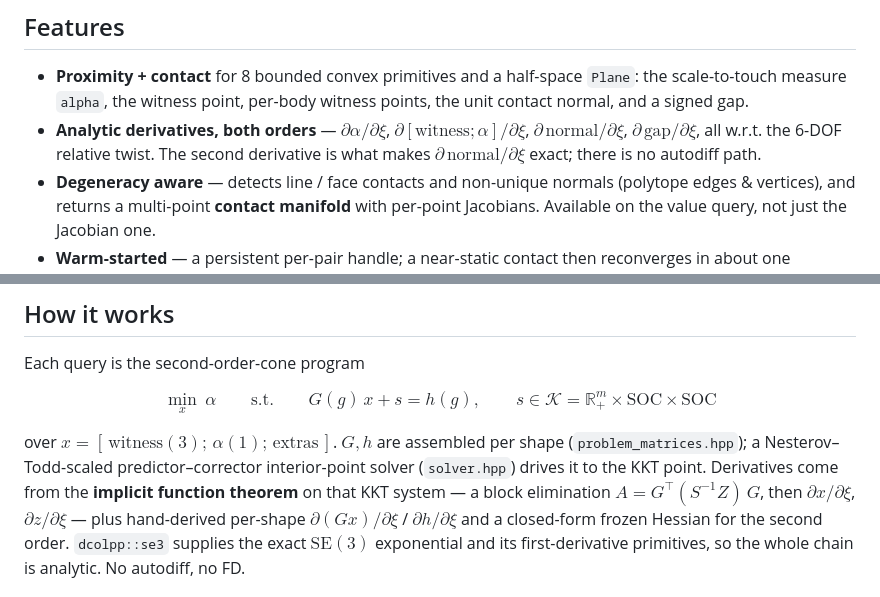
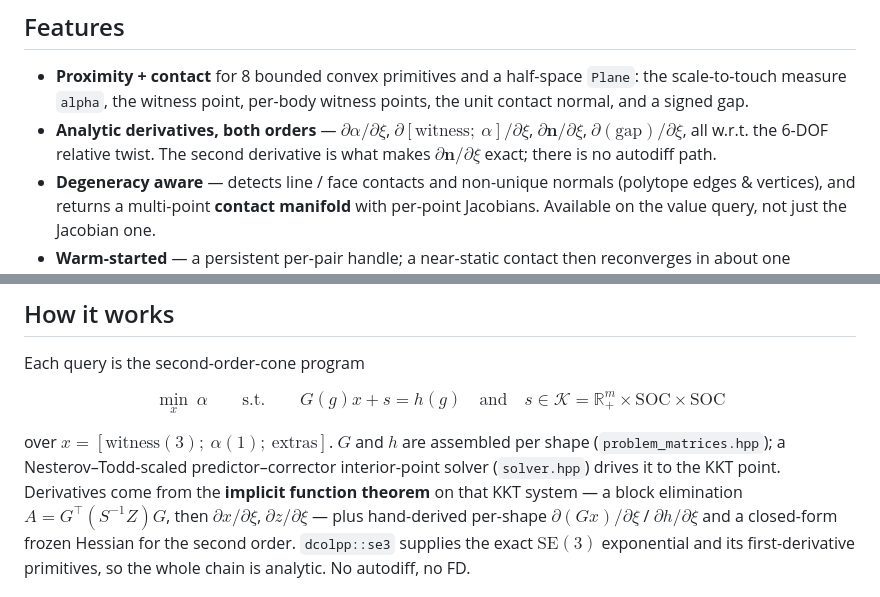
Before and after one commit to GVSRobotics/DCOLpp, a Markdown page: README.md, 2 parts joined by grey strips. Drawn GitHub-style.

```diff
--- a/README.md
+++ b/README.md
@@ -48,9 +48,9 @@ watch the analytic Jacobian track the re-solved contact" view shown above.
   `Plane`: the scale-to-touch measure `alpha`, the witness point, per-body
   witness points, the unit contact normal, and a signed gap.
 - **Analytic derivatives, both orders** — $\partial\alpha/\partial\xi$,
-  $\partial[\text{witness};\alpha]/\partial\xi$, $\partial\,\text{normal}/\partial\xi$,
-  $\partial\,\text{gap}/\partial\xi$, all w.r.t. the 6-DOF relative twist. The
-  second derivative is what makes $\partial\,\text{normal}/\partial\xi$ exact;
+  $\partial[\text{witness};\ \alpha]/\partial\xi$, $\partial\mathbf{n}/\partial\xi$,
+  $\partial(\text{gap})/\partial\xi$, all w.r.t. the 6-DOF relative twist. The
+  second derivative is what makes $\partial\mathbf{n}/\partial\xi$ exact;
   there is no autodiff path.
 - **Degeneracy aware** — detects line / face contacts and non-unique normals
   (polytope edges & vertices), and returns a multi-point **contact manifold**
@@ -238,13 +238,13 @@ the $-n$ side, the row is flipped, `normal` comes back as `-Plane.normal`, and
 
 Each query is the second-order-cone program
 
-$$\min_{x}\ \alpha \qquad \text{s.t.}\qquad G(g)\,x + s = h(g), \qquad s \in \mathcal{K} = \mathbb{R}_+^m \times \mathrm{SOC} \times \mathrm{SOC}$$
+$$\min_{x}\ \alpha \qquad \text{s.t.}\qquad G(g)x + s = h(g) \quad\text{and}\quad s \in \mathcal{K} = \mathbb{R}_+^m \times \mathrm{SOC} \times \mathrm{SOC}$$
 
-over $x = [\,\text{witness}(3);\,\alpha(1);\,\text{extras}\,]$. $G, h$ are assembled
+over $x = [\text{witness}(3);\ \alpha(1);\ \text{extras}]$. $G$ and $h$ are assembled
 per shape (`problem_matrices.hpp`); a Nesterov–Todd-scaled predictor–corrector
 interior-point solver (`solver.hpp`) drives it to the KKT point. Derivatives
 come from the **implicit function theorem** on that KKT system — a block
-elimination $A = G^{\top}(S^{-1}Z)\,G$, then $\partial x/\partial\xi$,
+elimination $A = G^{\top}(S^{-1}Z)G$, then $\partial x/\partial\xi$,
 $\partial z/\partial\xi$ — plus hand-derived per-shape $\partial(Gx)/\partial\xi$ /
 $\partial h/\partial\xi$ and a closed-form frozen Hessian for the second order.
 `dcolpp::se3` supplies the exact $\mathrm{SE}(3)$ exponential and its
```
Also changed, not shown: other parts of README.md (+5 -5 lines).
